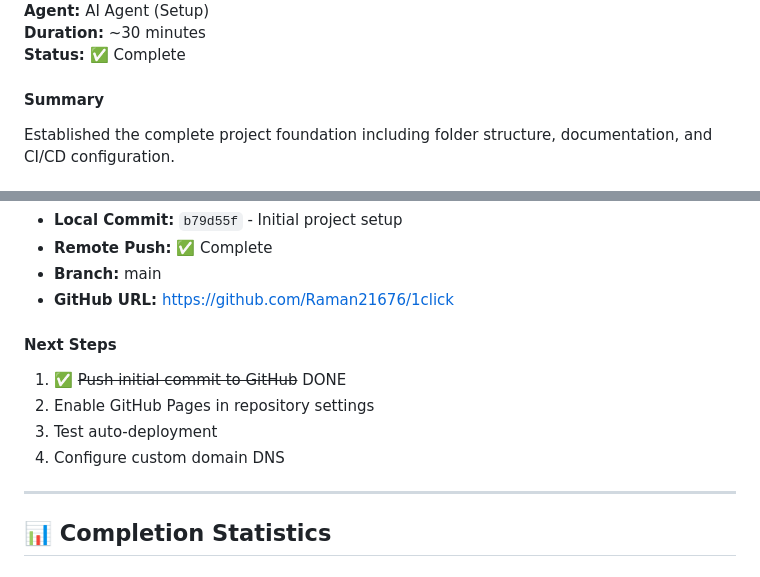
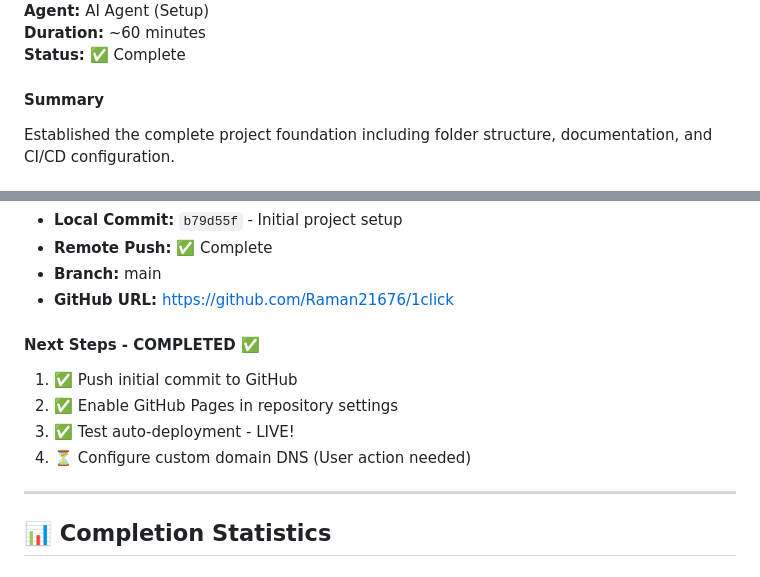
Before and after one commit to raman21676/1click, a Markdown page: PROGRESS.md, 2 parts joined by grey strips. Rendered like a GitHub page.

Commit message:
docs: Update status - GitHub Pages is LIVE! 🎉
- Mark 1.2.4 and 1.2.5 as completed
- Website successfully deployed to https://raman21676.github.io/1click/
- Auto-deployment verified working

```diff
--- a/PROGRESS.md
+++ b/PROGRESS.md
@@ -13,5 +13,5 @@
 **Agent:** AI Agent (Setup)
-**Duration:** ~30 minutes
+**Duration:** ~60 minutes
 **Status:** ✅ Complete
 
 #### Summary
@@ -64,11 +64,11 @@ Established the complete project foundation including folder structure, document
 - **Branch:** main
 - **GitHub URL:** https://github.com/Raman21676/1click
 
-#### Next Steps
-1. ✅ ~~Push initial commit to GitHub~~ DONE
-2. Enable GitHub Pages in repository settings
-3. Test auto-deployment
-4. Configure custom domain DNS
+#### Next Steps - COMPLETED ✅
+1. ✅ Push initial commit to GitHub
+2. ✅ Enable GitHub Pages in repository settings
+3. ✅ Test auto-deployment - LIVE!
+4. ⏳ Configure custom domain DNS (User action needed)
 
 ---
 
```
Also changed, not shown: other parts of PROGRESS.md (+1 -1 lines), TODO.md (+2 -2 lines).
